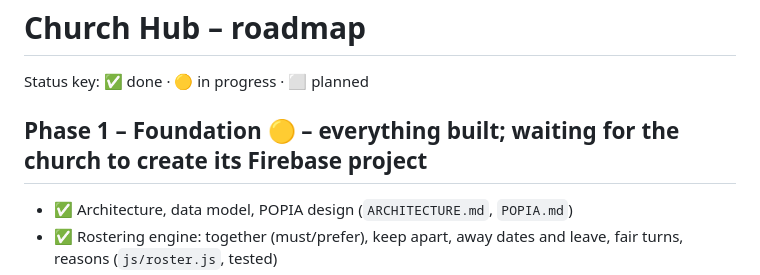
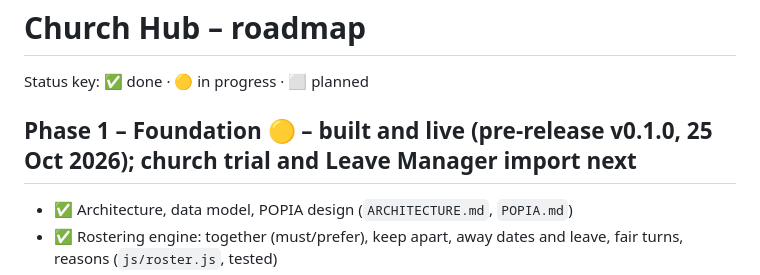
Before and after one commit to pian1966/church-hub, a Markdown page: docs/ROADMAP.md, the part around the change. Rendered like a GitHub page.

Commit message:
Roadmap: Phase 1 live, pre-release v0.1.0
Co-Authored-By: Claude Opus 5.5 <noreply@anthropic.com>
Claude-Session: https://claude.ai/code/session_011ofc3Gmx35Hp7tVAkrpwYP

```diff
--- a/docs/ROADMAP.md
+++ b/docs/ROADMAP.md
@@ -2,7 +2,7 @@
 
 Status key: ✅ done · 🟡 in progress · ⬜ planned
 
-## Phase 1 – Foundation 🟡 – everything built; waiting for the church to create its Firebase project
+## Phase 1 – Foundation 🟡 – built and live (pre-release v0.1.0, 25 Oct 2026); church trial and Leave Manager import next
 - ✅ Architecture, data model, POPIA design (`ARCHITECTURE.md`, `POPIA.md`)
 - ✅ Rostering engine: together (must/prefer), keep apart, away dates and leave, fair turns, reasons (`js/roster.js`, tested)
 - ✅ App shell: sign-in as a role, Home with app cards and to-do list, modules on/off
```
